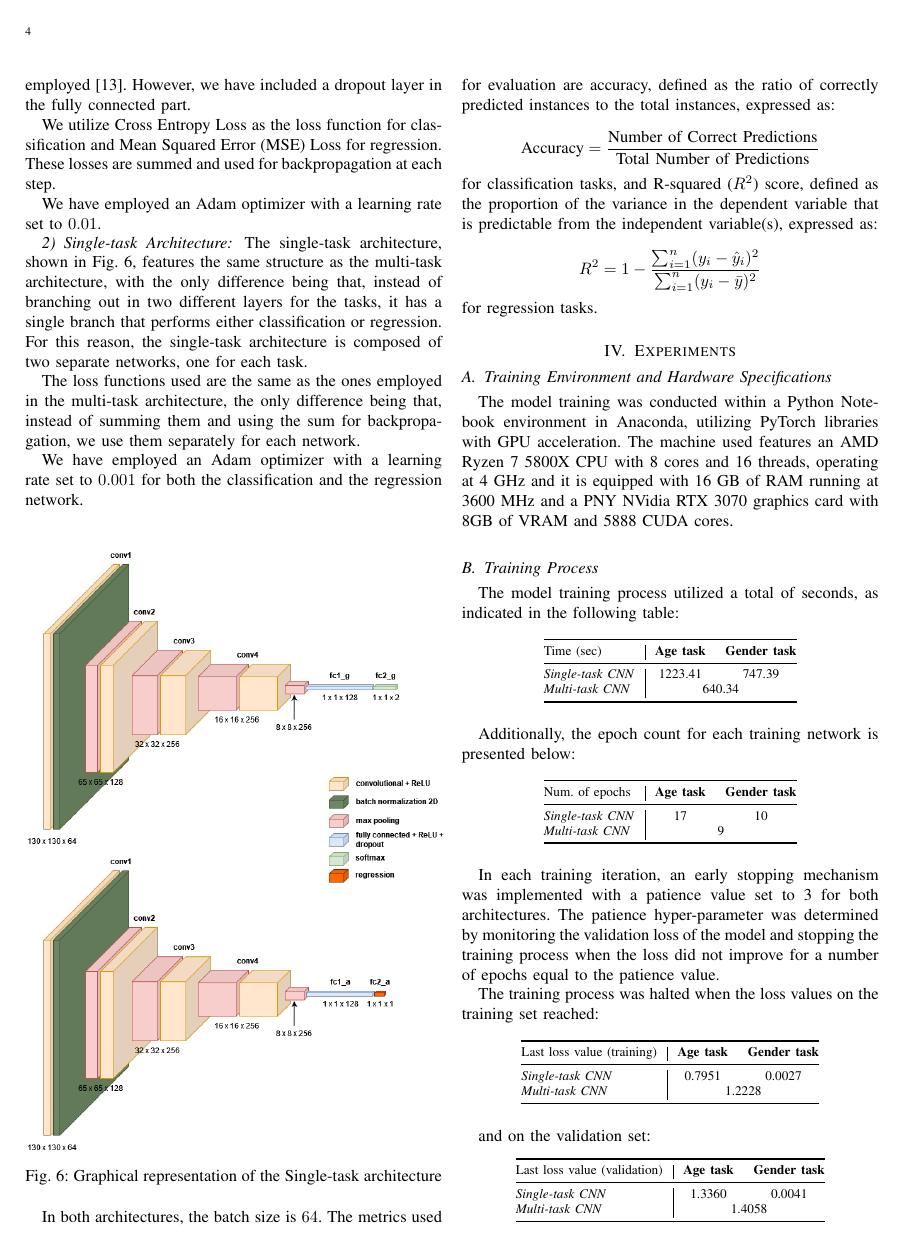
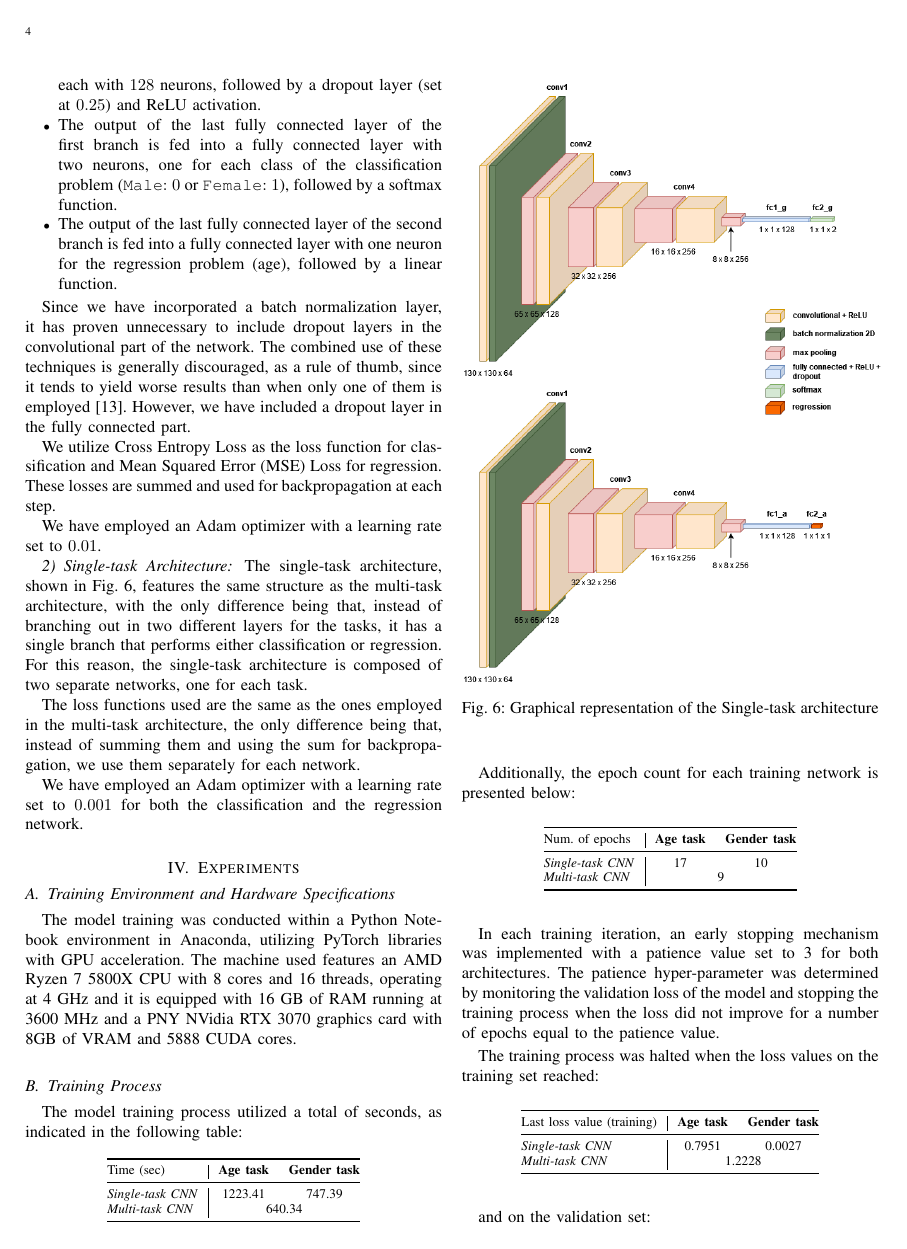
Before and after one commit to plspeziali/AgeGender-CNN, a LaTeX paper (Latex/age_gender_cnn_speziali.tex, which reads Latex/sections/approach.tex): page 4 of 8. Compiled offline with pdfLaTeX; a missing font is replaced by an installed copy or a similar font; a LaTeX package or settings file that is missing is left out.

Commit message:
Moved section in approach

```diff
--- a/Latex/sections/approach.tex
+++ b/Latex/sections/approach.tex
@@ -151,10 +165,10 @@ Let's explore in more detail the structure of the various layers:
     \item The output of the last fully connected layer of the first branch
     is fed into a fully connected layer with two neurons,
     one for each class of the classification problem
-    (\texttt{Male}$: 0$ or \texttt{Female}$: 1$), followed by a softmax.
+    (\texttt{Male}$: 0$ or \texttt{Female}$: 1$), followed by a softmax function.
     \item The output of the last fully connected layer of the second branch
     is fed into a fully connected layer with one neuron
-    for the regression problem (age), followed by a linear.
+    for the regression problem (age), followed by a linear function.
 \end{itemize}
 
 Since we have incorporated a batch normalization layer,
@@ -187,24 +201,10 @@ that, instead of summing them and using the sum for backpropagation,
 we use them separately for each network.
 
 We have employed an Adam optimizer with a learning rate set to $0.001$
-for both the classification and the regression network.\\
+for both the classification and the regression network.
 
 \begin{figure}[htbp]
     \centerline{\includegraphics[width=.5\textwidth]{images/single_cnn.png}}
     \caption{Graphical representation of the Single-task architecture}
     \label{cnn2}
 \end{figure}
-
-In both architectures, the batch size is $64$.
-The metrics used for evaluation are accuracy, defined as the ratio
-of correctly predicted instances to the total instances, expressed as:
-
-\[
-\text{{Accuracy}} = \frac{\text{{Number of Correct Predictions}}}{\text{{Total Number of Predictions}}}
-\]
-for classification tasks, and R-squared ($R^2$) score, defined as the proportion of the variance in the dependent variable that is predictable from the independent variable(s), expressed as:
-
-\[
-R^2 = 1 - \frac{\sum_{i=1}^{n} (y_i - \hat{y}_i)^2}{\sum_{i=1}^{n} (y_i - \bar{y})^2}
-\]
-for regression tasks.
```
Also changed, not shown: Latex/age_gender_cnn_speziali.pdf, Latex/sections/approach.tex (14 more changed lines).
